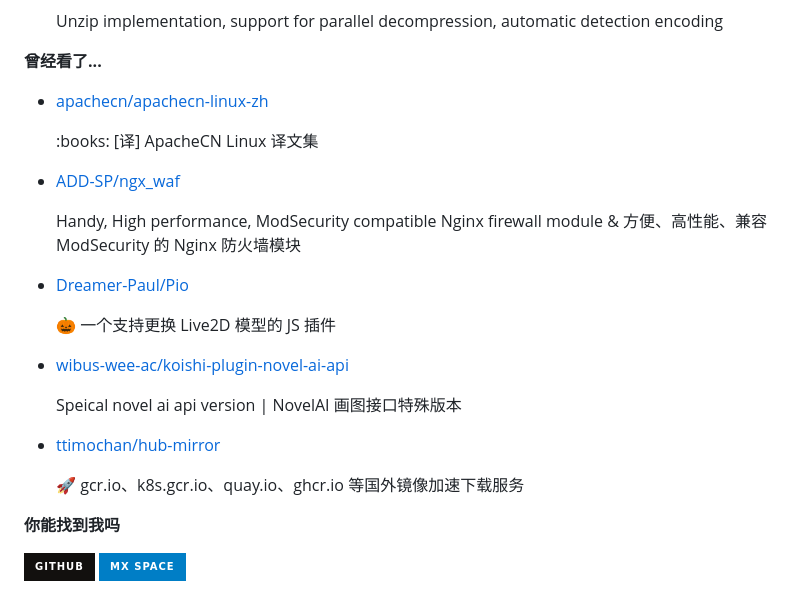
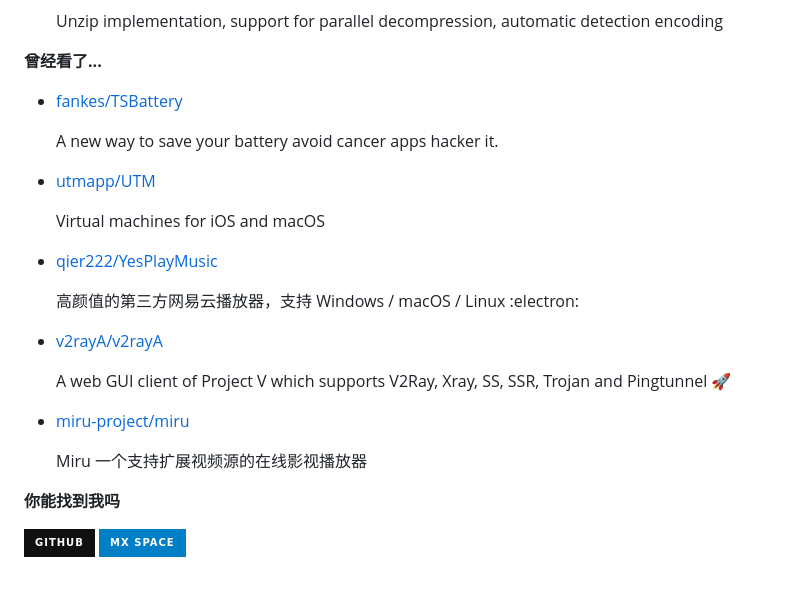
Before and after one commit to ttimochan/ttimochan, a Markdown page: readme.md, the part around one of its changes. Drawn GitHub-style; badges without logos.

```diff
--- a/readme.md
+++ b/readme.md
@@ -36,7 +36,7 @@
 
 **曾经看了...**
 
-<ul><li><a href=https://github.com/apachecn/apachecn-linux-zh>apachecn/apachecn-linux-zh</a><p>:books: [译] ApacheCN Linux 译文集</p></li><li><a href=https://github.com/ADD-SP/ngx_waf>ADD-SP/ngx_waf</a><p>Handy, High performance, ModSecurity compatible Nginx firewall module & 方便、高性能、兼容 ModSecurity 的 Nginx 防火墙模块</p></li><li><a href=https://github.com/Dreamer-Paul/Pio>Dreamer-Paul/Pio</a><p>🎃 一个支持更换 Live2D 模型的 JS 插件</p></li><li><a href=https://github.com/wibus-wee-ac/koishi-plugin-novel-ai-api>wibus-wee-ac/koishi-plugin-novel-ai-api</a><p>Speical novel ai api version | NovelAI 画图接口特殊版本</p></li><li><a href=https://github.com/ttimochan/hub-mirror>ttimochan/hub-mirror</a><p>🚀 gcr.io、k8s.gcr.io、quay.io、ghcr.io 等国外镜像加速下载服务</p></li></ul>
+<ul><li><a href=https://github.com/fankes/TSBattery>fankes/TSBattery</a><p>A new way to save your battery avoid cancer apps hacker it.</p></li><li><a href=https://github.com/utmapp/UTM>utmapp/UTM</a><p>Virtual machines for iOS and macOS</p></li><li><a href=https://github.com/qier222/YesPlayMusic>qier222/YesPlayMusic</a><p>高颜值的第三方网易云播放器，支持 Windows / macOS / Linux :electron:</p></li><li><a href=https://github.com/v2rayA/v2rayA>v2rayA/v2rayA</a><p>A web GUI client of Project V which supports V2Ray, Xray, SS, SSR, Trojan and Pingtunnel 🚀</p></li><li><a href=https://github.com/miru-project/miru>miru-project/miru</a><p>Miru 一个支持扩展视频源的在线影视播放器</p></li></ul>
 
 **你能找到我吗**
 
```
Also changed, not shown: other parts of readme.md (+1 -1 lines).
